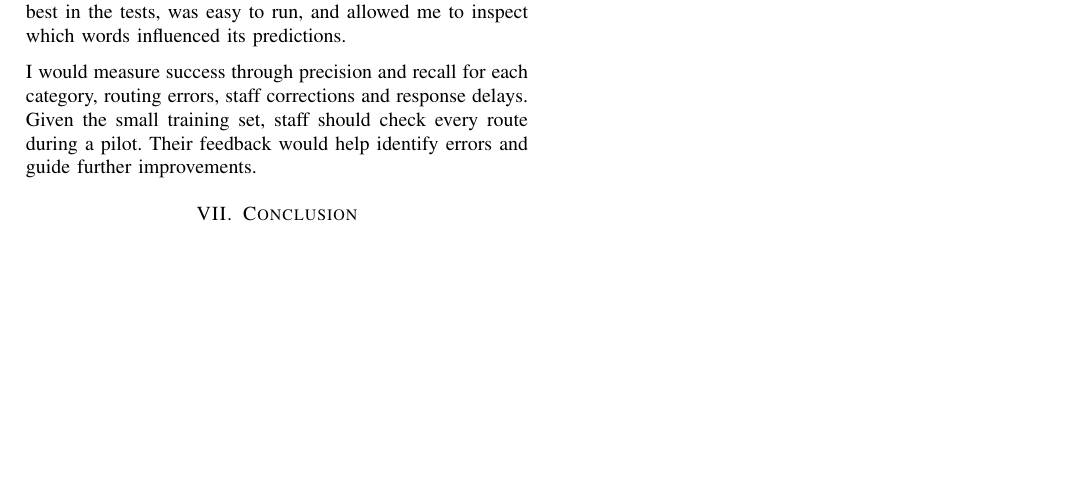
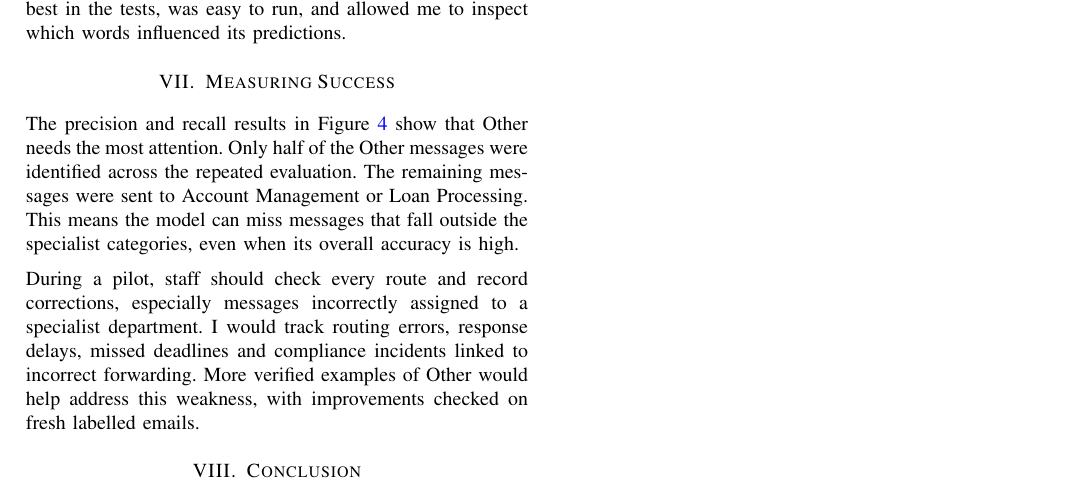
Before and after one commit to khongela/email-classifier, a LaTeX paper (report.tex): part of page 2 of 3, cut so that both start at the same text, the shorter picture padded with empty space. Compiled offline with pdfLaTeX.

Commit message:
Emphasize Other category errors in success measures

```diff
--- a/report.tex
+++ b/report.tex
@@ -129,7 +129,10 @@ The results are promising, but only 44 labelled emails were available. A larger
 \section{Discussion}
 I chose TF-IDF with logistic regression because it performed best in the tests, was easy to run, and allowed me to inspect which words influenced its predictions.
 
-I would measure success through precision and recall for each category, routing errors, staff corrections and response delays. Given the small training set, staff should check every route during a pilot. Their feedback would help identify errors and guide further improvements.
+\section{Measuring Success}
+The precision and recall results in Figure~\ref{fig:category_precision_recall} show that Other needs the most attention. Only half of the Other messages were identified across the repeated evaluation. The remaining messages were sent to Account Management or Loan Processing. This means the model can miss messages that fall outside the specialist categories, even when its overall accuracy is high.
+
+During a pilot, staff should check every route and record corrections, especially messages incorrectly assigned to a specialist department. I would track routing errors, response delays, missed deadlines and compliance incidents linked to incorrect forwarding. More verified examples of Other would help address this weakness, with improvements checked on fresh labelled emails.
 
 \section{Conclusion}
 TF-IDF with logistic regression gave promising results, but more labelled emails are needed to test how well it handles new messages. Email threads, attachment text, sender and recipient details, and staff corrections could provide useful context.
```
Also changed, not shown: report.pdf.
